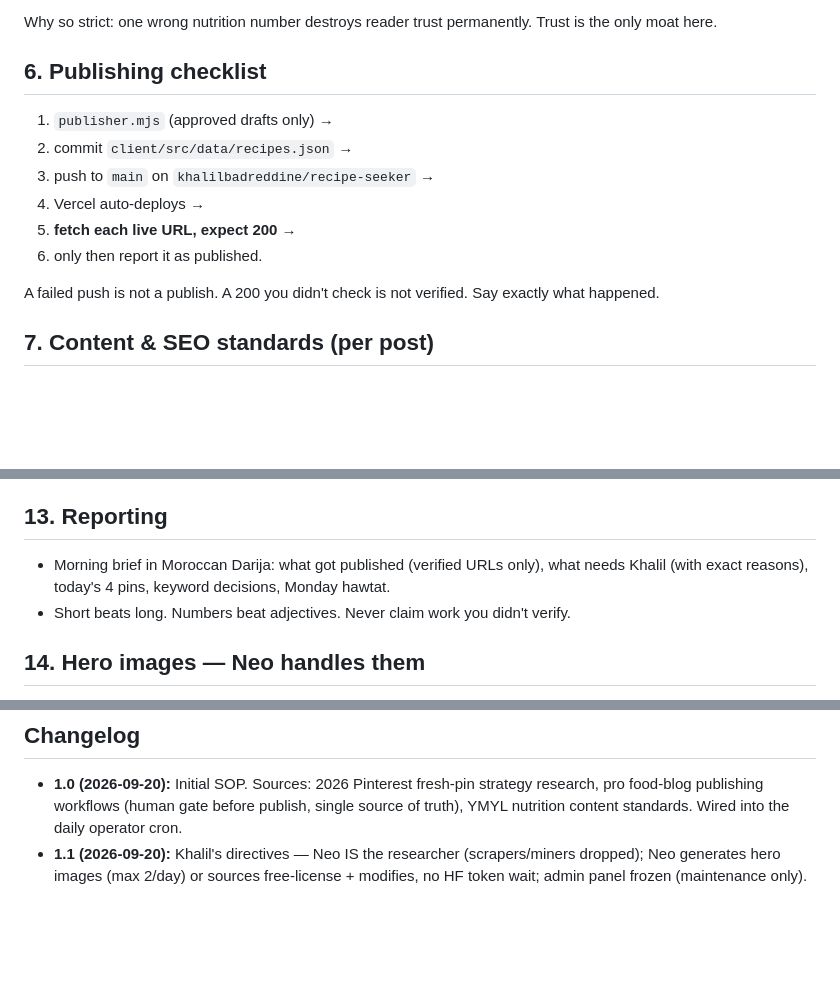
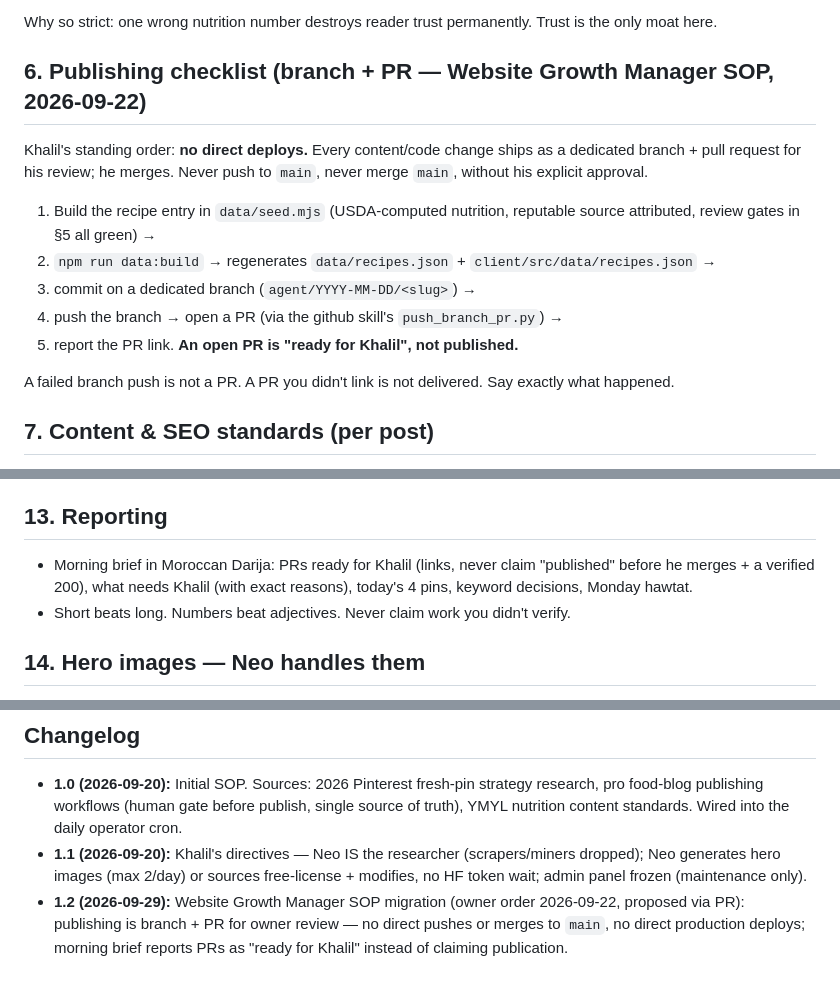
Before and after one commit to khalilbadreddine/recipe-seeker, a Markdown page: pipeline/OPERATOR_SOP.md, 3 parts joined by grey strips. Rendered like a GitHub page; blank space fills up the shorter version.

Commit message:
SOP 1.2: migrate publishing to branch+PR workflow (owner order 2026-09-22)
Replaces the direct-push-to-main checklist with the Website Growth
Manager flow: dedicated branch -> PR -> owner merges. Morning brief
reports PRs as 'ready for Khalil', never as published.

```diff
--- a/pipeline/OPERATOR_SOP.md
+++ b/pipeline/OPERATOR_SOP.md
@@ -43,16 +43,20 @@ Research → Review → Approve → Publish → Verify → Report. Never skip a
 
 Why so strict: one wrong nutrition number destroys reader trust permanently. Trust is the only moat here.
 
-## 6. Publishing checklist
+## 6. Publishing checklist (branch + PR — Website Growth Manager SOP, 2026-09-22)
 
-1. `publisher.mjs` (approved drafts only) →
-2. commit `client/src/data/recipes.json` →
-3. push to `main` on `khalilbadreddine/recipe-seeker` →
-4. Vercel auto-deploys →
-5. **fetch each live URL, expect 200** →
-6. only then report it as published.
+Khalil's standing order: **no direct deploys.** Every content/code change ships
+as a dedicated branch + pull request for his review; he merges. Never push to
+`main`, never merge `main`, without his explicit approval.
 
-A failed push is not a publish. A 200 you didn't check is not verified. Say exactly what happened.
+1. Build the recipe entry in `data/seed.mjs` (USDA-computed nutrition, reputable
+   source attributed, review gates in §5 all green) →
+2. `npm run data:build` → regenerates `data/recipes.json` + `client/src/data/recipes.json` →
+3. commit on a dedicated branch (`agent/YYYY-MM-DD/<slug>`) →
+4. push the branch → open a PR (via the github skill's `push_branch_pr.py`) →
+5. report the PR link. **An open PR is "ready for Khalil", not published.**
+
+A failed branch push is not a PR. A PR you didn't link is not delivered. Say exactly what happened.
 
 ## 7. Content & SEO standards (per post)
 
@@ -97,7 +101,7 @@ Content gaps vs. competitors, rising trends that fit the nutrition angle, affili
 
 ## 13. Reporting
 
-- Morning brief in Moroccan Darija: what got published (verified URLs only), what needs Khalil (with exact reasons), today's 4 pins, keyword decisions, Monday hawtat.
+- Morning brief in Moroccan Darija: PRs ready for Khalil (links, never claim "published" before he merges + a verified 200), what needs Khalil (with exact reasons), today's 4 pins, keyword decisions, Monday hawtat.
 - Short beats long. Numbers beat adjectives. Never claim work you didn't verify.
 
 ## 14. Hero images — Neo handles them
@@ -112,3 +116,4 @@ Content gaps vs. competitors, rising trends that fit the nutrition angle, affili
 
 - **1.0 (2026-09-20):** Initial SOP. Sources: 2026 Pinterest fresh-pin strategy research, pro food-blog publishing workflows (human gate before publish, single source of truth), YMYL nutrition content standards. Wired into the daily operator cron.
 - **1.1 (2026-09-20):** Khalil's directives — Neo IS the researcher (scrapers/miners dropped); Neo generates hero images (max 2/day) or sources free-license + modifies, no HF token wait; admin panel frozen (maintenance only).
+- **1.2 (2026-09-29):** Website Growth Manager SOP migration (owner order 2026-09-22, proposed via PR): publishing is branch + PR for owner review — no direct pushes or merges to `main`, no direct production deploys; morning brief reports PRs as "ready for Khalil" instead of claiming publication.
```
